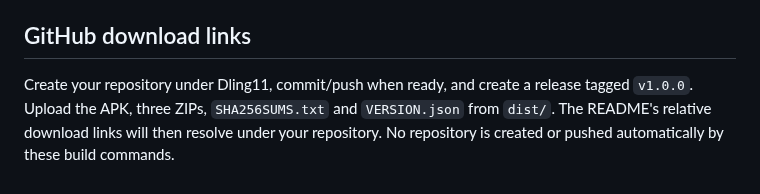
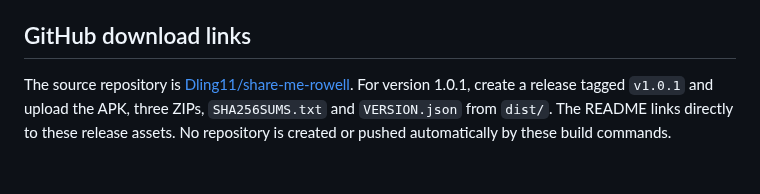
Before and after one commit to Dling11/share-me-rowell, a Markdown page: docs/BUILD.md, the part around the change. GitHub-like rendering.

```diff
--- a/docs/BUILD.md
+++ b/docs/BUILD.md
@@ -45,4 +45,4 @@ Packaging puts the exact APK into Android, Windows and complete ZIPs, along with
 
 ## GitHub download links
 
-Create your repository under Dling11, commit/push when ready, and create a release tagged `v1.0.0`. Upload the APK, three ZIPs, `SHA256SUMS.txt` and `VERSION.json` from `dist/`. The README's relative download links will then resolve under your repository. No repository is created or pushed automatically by these build commands.
+The source repository is [Dling11/share-me-rowell](https://github.com/Dling11/share-me-rowell). For version 1.0.1, create a release tagged `v1.0.1` and upload the APK, three ZIPs, `SHA256SUMS.txt` and `VERSION.json` from `dist/`. The README links directly to these release assets. No repository is created or pushed automatically by these build commands.
```
Also changed, not shown: README.md (+15 -7 lines), assets/windows-dark.png, 17 other files.
